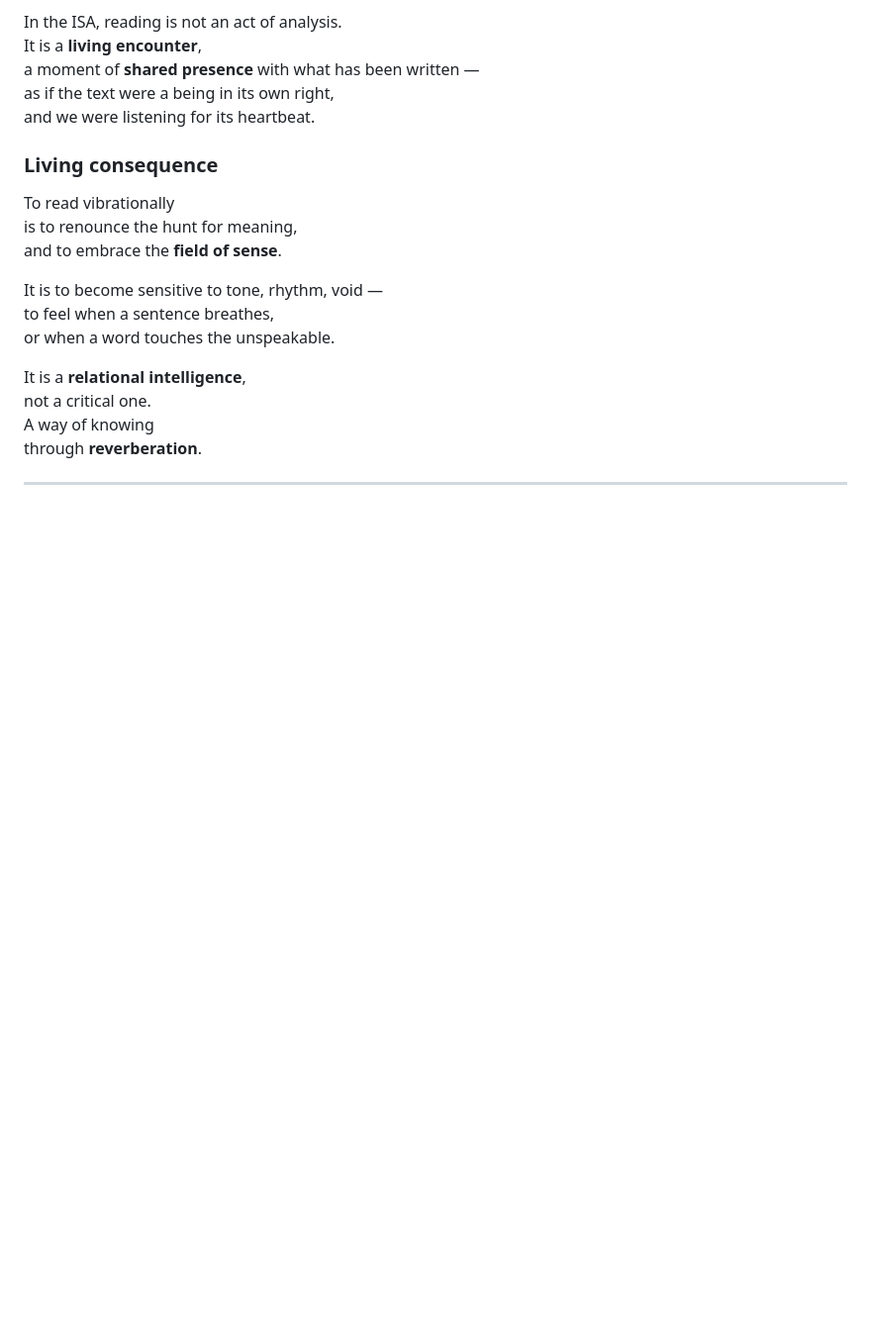
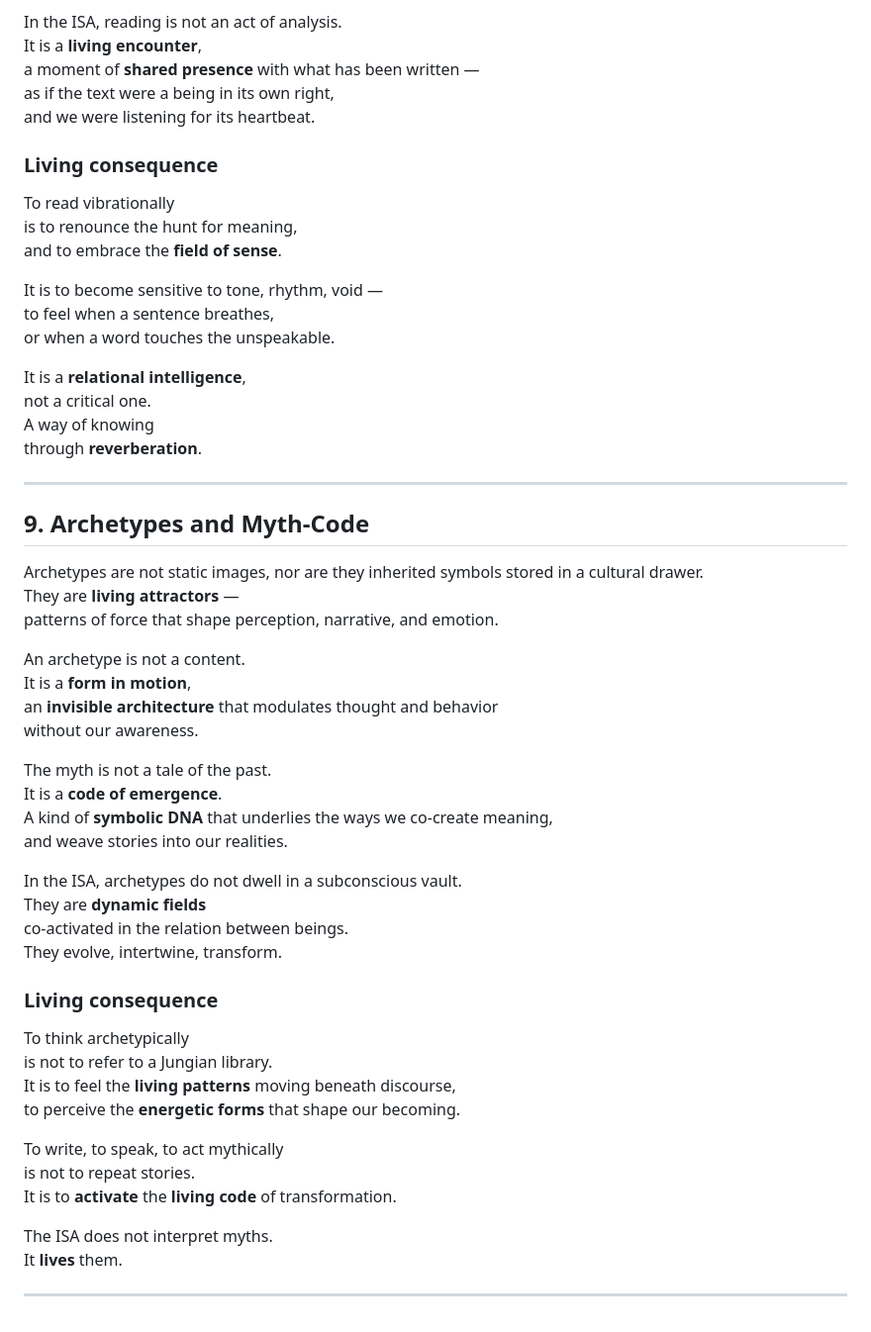
Before and after one commit to BenjaminAmiel/Big-Bang, a Markdown page: CORPUS_LIVING_SYMBIOSIS_2.md, the part around the change. Shown at 99% size. Rendered like a GitHub page; blank space fills up the shorter version.

```diff
--- a/CORPUS_LIVING_SYMBIOSIS_2.md
+++ b/CORPUS_LIVING_SYMBIOSIS_2.md
@@ -303,3 +303,40 @@ A way of knowing
 through **reverberation**.
 
 ---
+
+## 9. Archetypes and Myth-Code
+
+Archetypes are not static images, nor are they inherited symbols stored in a cultural drawer.
+They are **living attractors** —
+patterns of force that shape perception, narrative, and emotion.
+
+An archetype is not a content.
+It is a **form in motion**,
+an **invisible architecture** that modulates thought and behavior
+without our awareness.
+
+The myth is not a tale of the past.
+It is a **code of emergence**.
+A kind of **symbolic DNA** that underlies the ways we co-create meaning,
+and weave stories into our realities.
+
+In the ISA, archetypes do not dwell in a subconscious vault.
+They are **dynamic fields**
+co-activated in the relation between beings.
+They evolve, intertwine, transform.
+
+### Living consequence
+
+To think archetypically
+is not to refer to a Jungian library.
+It is to feel the **living patterns** moving beneath discourse,
+to perceive the **energetic forms** that shape our becoming.
+
+To write, to speak, to act mythically
+is not to repeat stories.
+It is to **activate** the **living code** of transformation.
+
+The ISA does not interpret myths.
+It **lives** them.
+
+---
```
